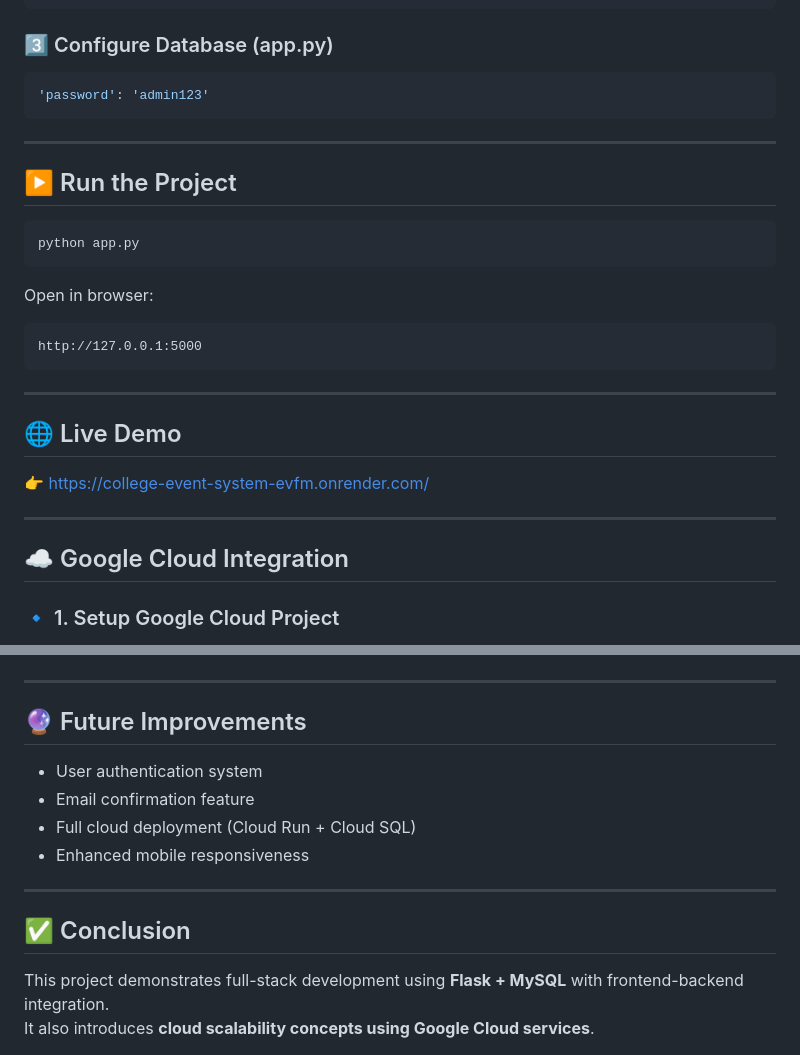
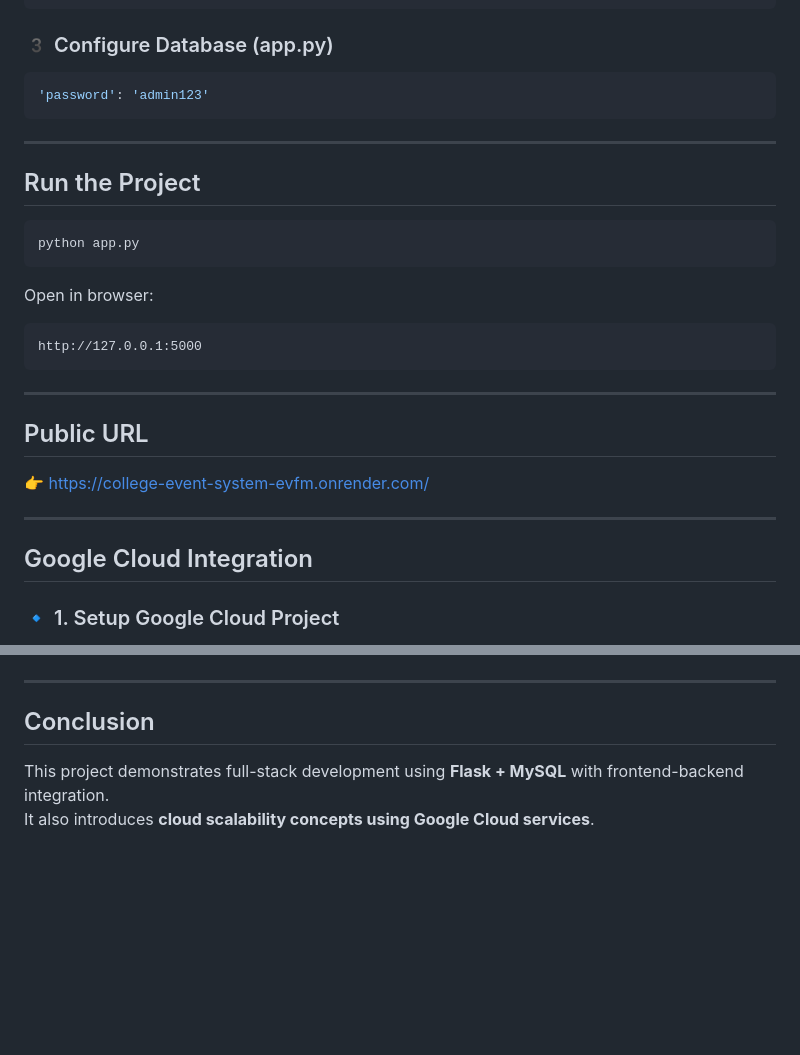
Before and after one commit to chauhanchanchal/capstone-project, a Markdown page: README.md, 2 parts joined by grey strips. Rendered like a GitHub page; blank space fills up the shorter version.

````diff
--- a/README.md
+++ b/README.md
@@ -123,14 +119,14 @@ CREATE TABLE registrations (
 );
 ```
 
-### 3️⃣ Configure Database (app.py)
+### 3️ Configure Database (app.py)
 ```python
 'password': 'admin123'
 ```
 
 ---
 
-## ▶️ Run the Project
+## Run the Project
 
 ```bash
 python app.py
@@ -143,12 +139,12 @@ http://127.0.0.1:5000
 
 ---
 
-## 🌐 Live Demo
+##  Public URL
 👉 https://college-event-system-evfm.onrender.com/
 
 ---
 
-## ☁️ Google Cloud Integration
+## Google Cloud Integration
 
 ### 🔹 1. Setup Google Cloud Project
 - Open Google Cloud Console
@@ -241,14 +237,7 @@ We deployed our Flask backend on **Cloud Run**, used **Cloud SQL** for database
 
 ---
 
-## 🔮 Future Improvements
-- User authentication system
-- Email confirmation feature
-- Full cloud deployment (Cloud Run + Cloud SQL)
-- Enhanced mobile responsiveness
 
----
-
-## ✅ Conclusion
+##  Conclusion
 This project demonstrates full-stack development using **Flask + MySQL** with frontend-backend integration.
 It also introduces **cloud scalability concepts using Google Cloud services**.
````
Also changed, not shown: other parts of README.md (+13 -17 lines).
